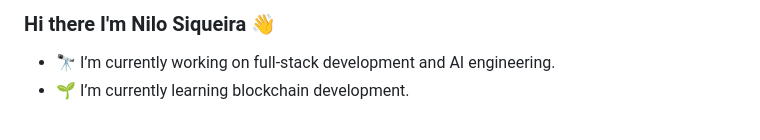
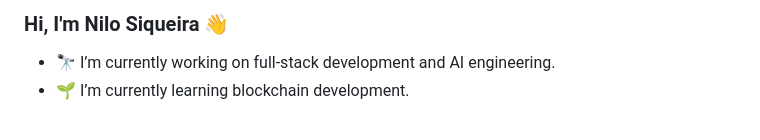
Before and after one commit to PixelPioneer80/PixelPioneer80, a Markdown page: README.md, the part around the change. Rendered like a GitHub page.

```diff
--- a/README.md
+++ b/README.md
@@ -1,4 +1,4 @@
-### Hi there I'm Nilo Siqueira 👋
+### Hi, I'm Nilo Siqueira 👋
 
 - 🔭 I’m currently working on full-stack development and AI engineering.
 - 🌱 I’m currently learning blockchain development.
```
